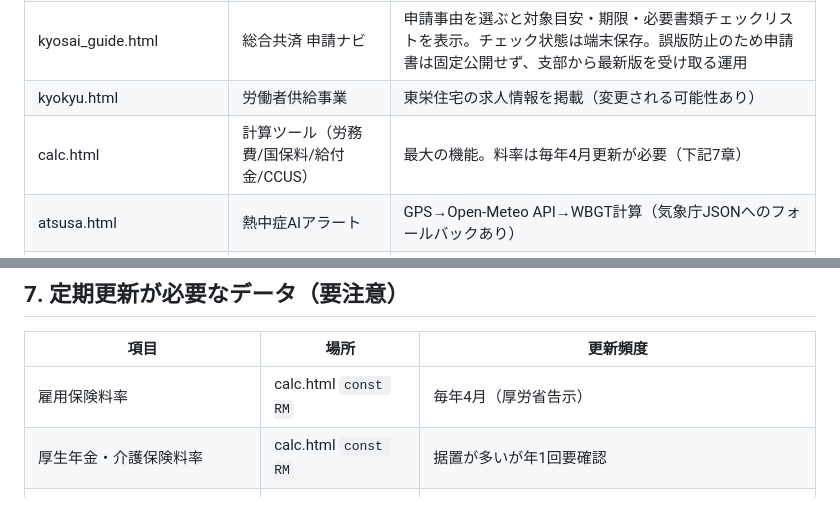
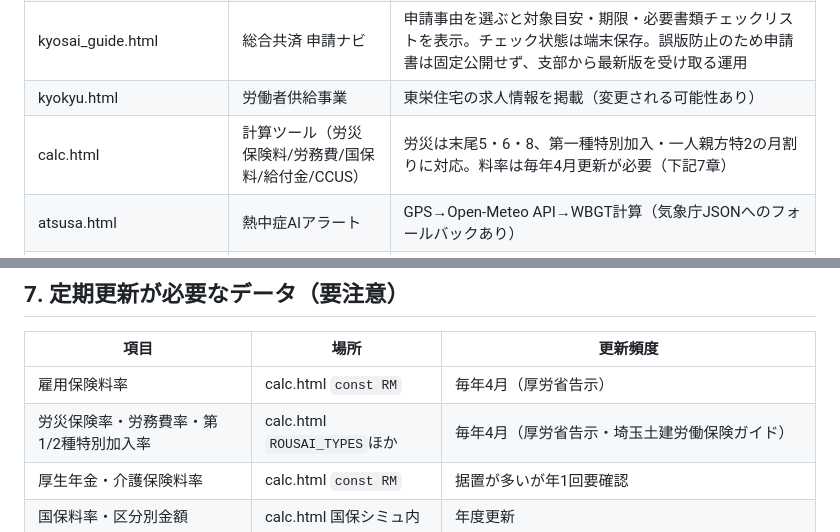
Before and after one commit to saitamadokenageoina-cloud/ageo-ina-portal, a Markdown page: AGENTS.md, 2 parts joined by grey strips. Drawn GitHub-style.

Commit message:
労災保険料計算と許可チェックの視認性を改善

```diff
--- a/AGENTS.md
+++ b/AGENTS.md
@@ -113,7 +113,7 @@ DokenPrint.preview({title, sections, note})                  // プレビュー
 | guild.html | DOKENギルド（掲示板） | Google Apps Script連携。投稿目的・文章テンプレート・掲載期限・取り次ぎ状況・LINE文コピー・DOKENギルド専用月間カレンダー・近似マッチ・月次集計・圧縮写真・支部経由連絡に対応。作業日のある人材投稿は専用カレンダーへ自動表示する。「今日／明日 空いています」の簡易投稿と、期限到達後の管理者確認（7日継続／解決済み）も備える |
 | kyosai_guide.html | 総合共済 申請ナビ | 申請事由を選ぶと対象目安・期限・必要書類チェックリストを表示。チェック状態は端末保存。誤版防止のため申請書は固定公開せず、支部から最新版を受け取る運用 |
 | kyokyu.html | 労働者供給事業 | 東栄住宅の求人情報を掲載（変更される可能性あり） |
-| calc.html | 計算ツール（労務費/国保料/給付金/CCUS） | 最大の機能。料率は毎年4月更新が必要（下記7章） |
+| calc.html | 計算ツール（労災保険料/労務費/国保料/給付金/CCUS） | 労災は末尾5・6・8、第一種特別加入・一人親方特2の月割りに対応。料率は毎年4月更新が必要（下記7章） |
 | atsusa.html | 熱中症AIアラート | GPS→Open-Meteo API→WBGT計算（気象庁JSONへのフォールバックあり） |
 | alert_settings.html | 天気アラート管理者設定 | 管理PINはコードに保存せず、入力値をApps Scriptの`ALERT_PIN`で検証。6文字以上を使用 |
 | anzen_check.html | 現場安全チェックリスト | 印刷対応 |
@@ -135,6 +135,7 @@ DokenPrint.preview({title, sections, note})                  // プレビュー
 | 項目 | 場所 | 更新頻度 |
 |---|---|---|
 | 雇用保険料率 | calc.html `const RM` | 毎年4月（厚労省告示） |
+| 労災保険率・労務費率・第1/2種特別加入率 | calc.html `ROUSAI_TYPES`ほか | 毎年4月（厚労省告示・埼玉土建労働保険ガイド） |
 | 厚生年金・介護保険料率 | calc.html `const RM` | 据置が多いが年1回要確認 |
 | 国保料率・区分別金額 | calc.html 国保シミュ内 | 年度更新 |
 | CCUS判定基準 | calc.html CCUS内 | 制度改定時 |
```
